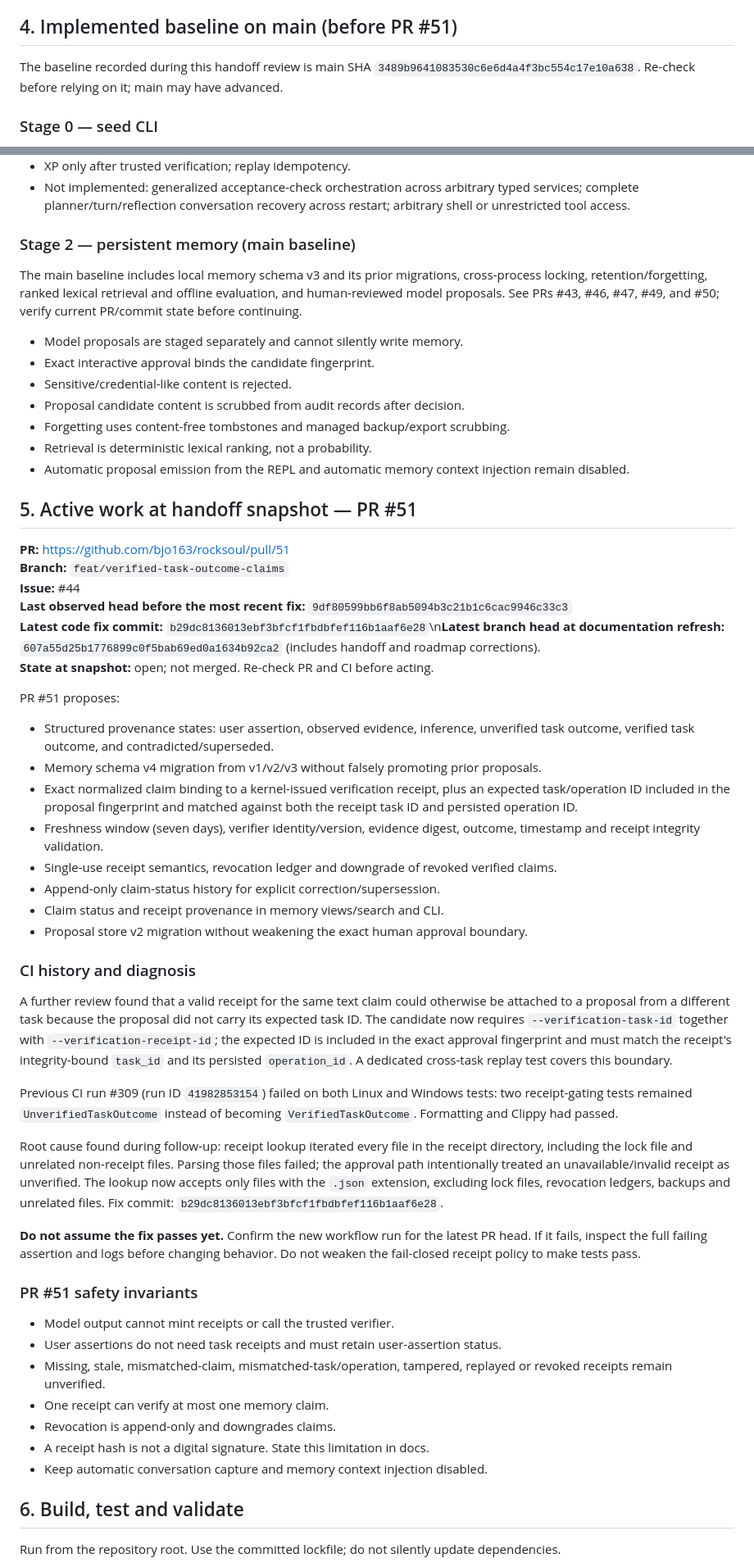
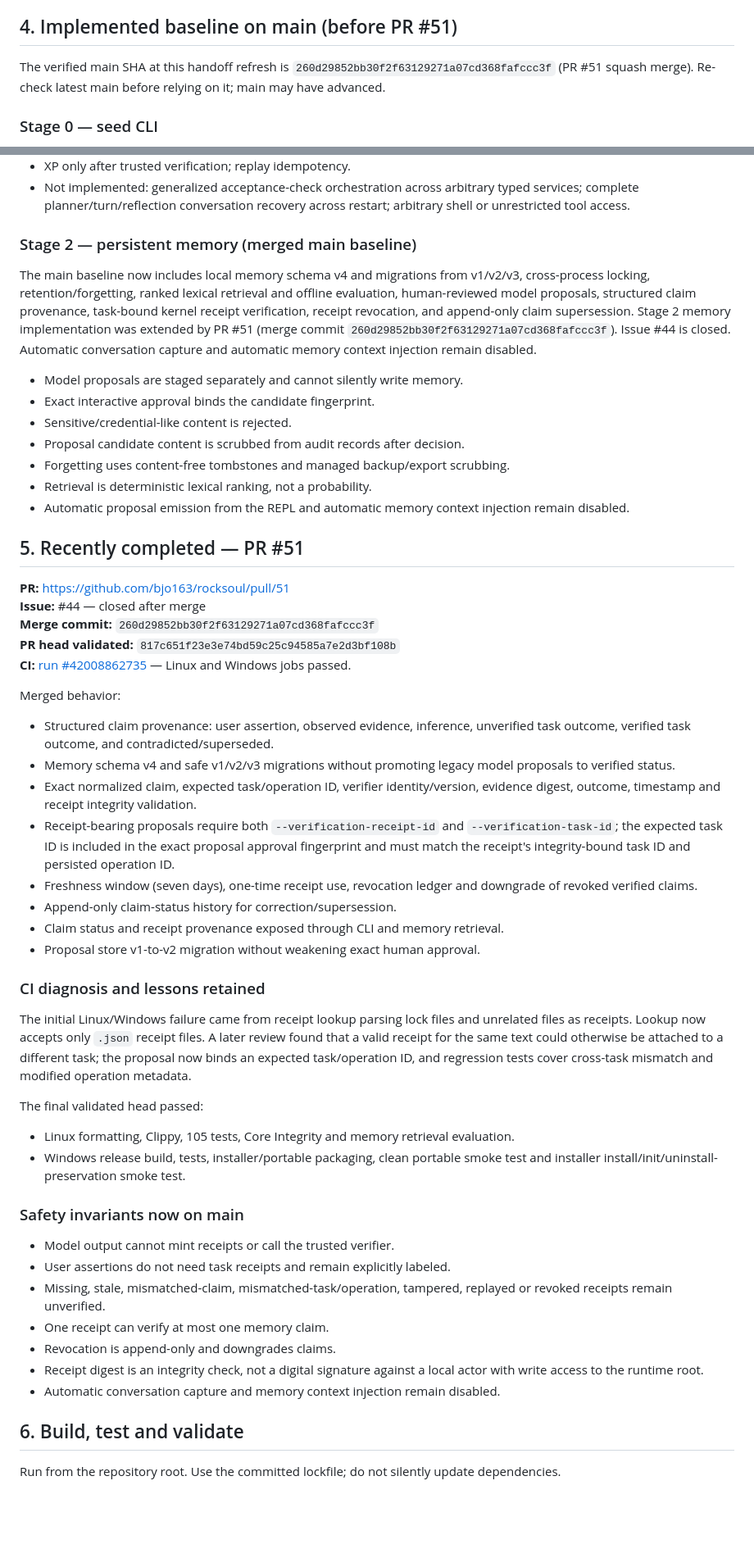
Before and after one commit to bjo163/rocksoul, a Markdown page: docs/AI_HANDOFF.md, 2 parts joined by grey strips. Shown at 82% size. Drawn GitHub-style; blank space fills up the shorter version.

Commit message:
docs: reconcile stage two progress after verified claims merge

```diff
--- a/docs/AI_HANDOFF.md
+++ b/docs/AI_HANDOFF.md
@@ -83,7 +83,7 @@ Do not split crates or add layers just for theoretical future extensibility. Ext
 
 ## 4. Implemented baseline on main (before PR #51)
 
-The baseline recorded during this handoff review is main SHA `3489b9641083530c6e6d4a4f3bc554c17e10a638`. Re-check before relying on it; main may have advanced.
+The verified main SHA at this handoff refresh is `260d29852bb30f2f63129271a07cd368fafccc3f` (PR #51 squash merge). Re-check latest main before relying on it; main may have advanced.
 
 ### Stage 0 — seed CLI
 
@@ -105,9 +105,9 @@ PR #34 merged at `0f5ca4bc4d1c65322cb02963fcc23c53fa990f5d`; Linux/Windows CI #2
 - XP only after trusted verification; replay idempotency.
 - Not implemented: generalized acceptance-check orchestration across arbitrary typed services; complete planner/turn/reflection conversation recovery across restart; arbitrary shell or unrestricted tool access.
 
-### Stage 2 — persistent memory (main baseline)
+### Stage 2 — persistent memory (merged main baseline)
 
-The main baseline includes local memory schema v3 and its prior migrations, cross-process locking, retention/forgetting, ranked lexical retrieval and offline evaluation, and human-reviewed model proposals. See PRs #43, #46, #47, #49, and #50; verify current PR/commit state before continuing.
+The main baseline now includes local memory schema v4 and migrations from v1/v2/v3, cross-process locking, retention/forgetting, ranked lexical retrieval and offline evaluation, human-reviewed model proposals, structured claim provenance, task-bound kernel receipt verification, receipt revocation, and append-only claim supersession. Stage 2 memory implementation was extended by PR #51 (merge commit `260d29852bb30f2f63129271a07cd368fafccc3f`). Issue #44 is closed. Automatic conversation capture and automatic memory context injection remain disabled.
 
 - Model proposals are staged separately and cannot silently write memory.
 - Exact interactive approval binds the candidate fingerprint.
@@ -117,45 +117,41 @@ The main baseline includes local memory schema v3 and its prior migrations, cros
 - Retrieval is deterministic lexical ranking, not a probability.
 - Automatic proposal emission from the REPL and automatic memory context injection remain disabled.
 
-## 5. Active work at handoff snapshot — PR #51
+## 5. Recently completed — PR #51
 
 **PR:** https://github.com/bjo163/rocksoul/pull/51
-**Branch:** `feat/verified-task-outcome-claims`
-**Issue:** #44
-**Last observed head before the most recent fix:** `9df80599bb6f8ab5094b3c21b1c6cac9946c33c3`
-**Latest code fix commit:** `b29dc8136013ebf3bfcf1fbdbfef116b1aaf6e28`\n**Latest branch head at documentation refresh:** `607a55d25b1776899c0f5bab69ed0a1634b92ca2` (includes handoff and roadmap corrections).
-**State at snapshot:** open; not merged. Re-check PR and CI before acting.
+**Issue:** #44 — closed after merge
+**Merge commit:** `260d29852bb30f2f63129271a07cd368fafccc3f`
+**PR head validated:** `817c651f23e3e74bd59c25c94585a7e2d3bf108b`
+**CI:** [run #42008862735](https://github.com/bjo163/rocksoul/actions/runs/42008862735) — Linux and Windows jobs passed.
 
-PR #51 proposes:
+Merged behavior:
+- Structured claim provenance: user assertion, observed evidence, inference, unverified task outcome, verified task outcome, and contradicted/superseded.
+- Memory schema v4 and safe v1/v2/v3 migrations without promoting legacy model proposals to verified status.
+- Exact normalized claim, expected task/operation ID, verifier identity/version, evidence digest, outcome, timestamp and receipt integrity validation.
+- Receipt-bearing proposals require both `--verification-receipt-id` and `--verification-task-id`; the expected task ID is included in the exact proposal approval fingerprint and must match the receipt's integrity-bound task ID and persisted operation ID.
+- Freshness window (seven days), one-time receipt use, revocation ledger and downgrade of revoked verified claims.
+- Append-only claim-status history for correction/supersession.
+- Claim status and receipt provenance exposed through CLI and memory retrieval.
+- Proposal store v1-to-v2 migration without weakening exact human approval.
 
-- Structured provenance states: user assertion, observed evidence, inference, unverified task outcome, verified task outcome, and contradicted/superseded.
-- Memory schema v4 migration from v1/v2/v3 without falsely promoting prior proposals.
-- Exact normalized claim binding to a kernel-issued verification receipt, plus an expected task/operation ID included in the proposal fingerprint and matched against both the receipt task ID and persisted operation ID.
-- Freshness window (seven days), verifier identity/version, evidence digest, outcome, timestamp and receipt integrity validation.
-- Single-use receipt semantics, revocation ledger and downgrade of revoked verified claims.
-- Append-only claim-status history for explicit correction/supersession.
-- Claim status and receipt provenance in memory views/search and CLI.
-- Proposal store v2 migration without weakening the exact human approval boundary.
+### CI diagnosis and lessons retained
 
-### CI history and diagnosis
+The initial Linux/Windows failure came from receipt lookup parsing lock files and unrelated files as receipts. Lookup now accepts only `.json` receipt files. A later review found that a valid receipt for the same text could otherwise be attached to a different task; the proposal now binds an expected task/operation ID, and regression tests cover cross-task mismatch and modified operation metadata.
 
-A further review found that a valid receipt for the same text claim could otherwise be attached to a proposal from a different task because the proposal did not carry its expected task ID. The candidate now requires `--verification-task-id` together with `--verification-receipt-id`; the expected ID is included in the exact approval fingerprint and must match the receipt's integrity-bound `task_id` and its persisted `operation_id`. A dedicated cross-task replay test covers this boundary.
+The final validated head passed:
+- Linux formatting, Clippy, 105 tests, Core Integrity and memory retrieval evaluation.
+- Windows release build, tests, installer/portable packaging, clean portable smoke test and installer install/init/uninstall-preservation smoke test.
 
-Previous CI run #309 (run ID `41982853154`) failed on both Linux and Windows tests: two receipt-gating tests remained `UnverifiedTaskOutcome` instead of becoming `VerifiedTaskOutcome`. Formatting and Clippy had passed.
-
-Root cause found during follow-up: receipt lookup iterated every file in the receipt directory, including the lock file and unrelated non-receipt files. Parsing those files failed; the approval path intentionally treated an unavailable/invalid receipt as unverified. The lookup now accepts only files with the `.json` extension, excluding lock files, revocation ledgers, backups and unrelated files. Fix commit: `b29dc8136013ebf3bfcf1fbdbfef116b1aaf6e28`.
-
-**Do not assume the fix passes yet.** Confirm the new workflow run for the latest PR head. If it fails, inspect the full failing assertion and logs before changing behavior. Do not weaken the fail-closed receipt policy to make tests pass.
-
-### PR #51 safety invariants
+### Safety invariants now on main
 
 - Model output cannot mint receipts or call the trusted verifier.
-- User assertions do not need task receipts and must retain user-assertion status.
+- User assertions do not need task receipts and remain explicitly labeled.
 - Missing, stale, mismatched-claim, mismatched-task/operation, tampered, replayed or revoked receipts remain unverified.
 - One receipt can verify at most one memory claim.
 - Revocation is append-only and downgrades claims.
-- A receipt hash is not a digital signature. State this limitation in docs.
-- Keep automatic conversation capture and memory context injection disabled.
+- Receipt digest is an integrity check, not a digital signature against a local actor with write access to the runtime root.
+- Automatic conversation capture and memory context injection remain disabled.
 
 ## 6. Build, test and validate
 
```
